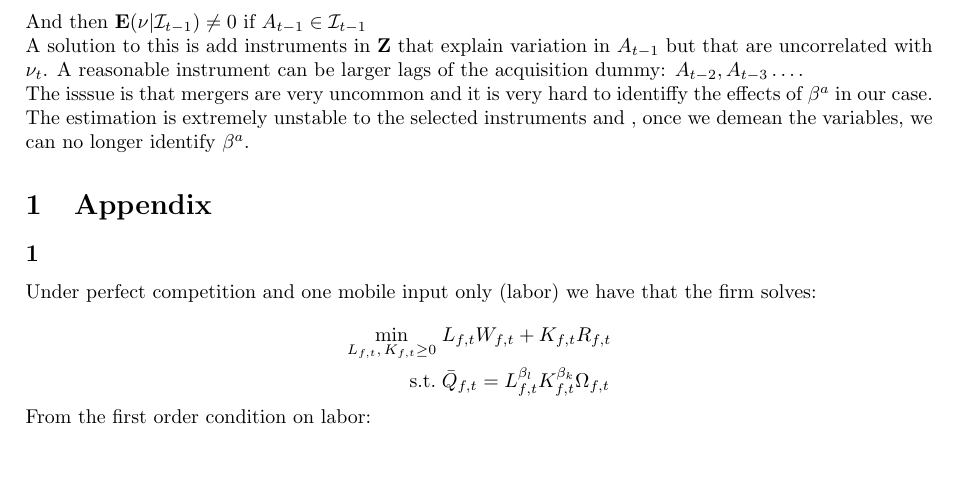
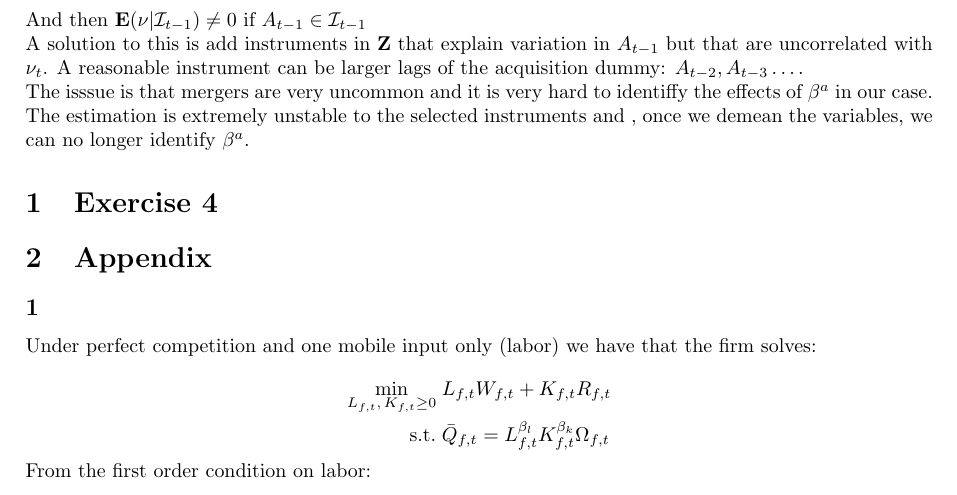
Before and after one commit to jorditorres1098/TSE-2025-2026, a LaTeX problem sheet (IO/problem_set_1.tex): part of page 2 of 3, cut so that both start at the same text, the shorter picture padded with empty space. Compiled offline with pdfLaTeX.

Commit message:
advances...

```diff
--- a/IO/problem_set_1.tex
+++ b/IO/problem_set_1.tex
@@ -121,6 +121,8 @@ A solution to this is add instruments in $\mathbf{Z}$ that explain variation in
 
 The isssue is that mergers are very uncommon and it is very hard to identiffy the effects of $\beta^{a}$ in our case. The estimation is extremely unstable to the selected instruments and , once we demean the variables, we can no longer identify $\beta^{a}$.
 
+\section{Exercise 4}
+
 
 
 \section{Appendix}
```
Also changed, not shown: 3 other files.
